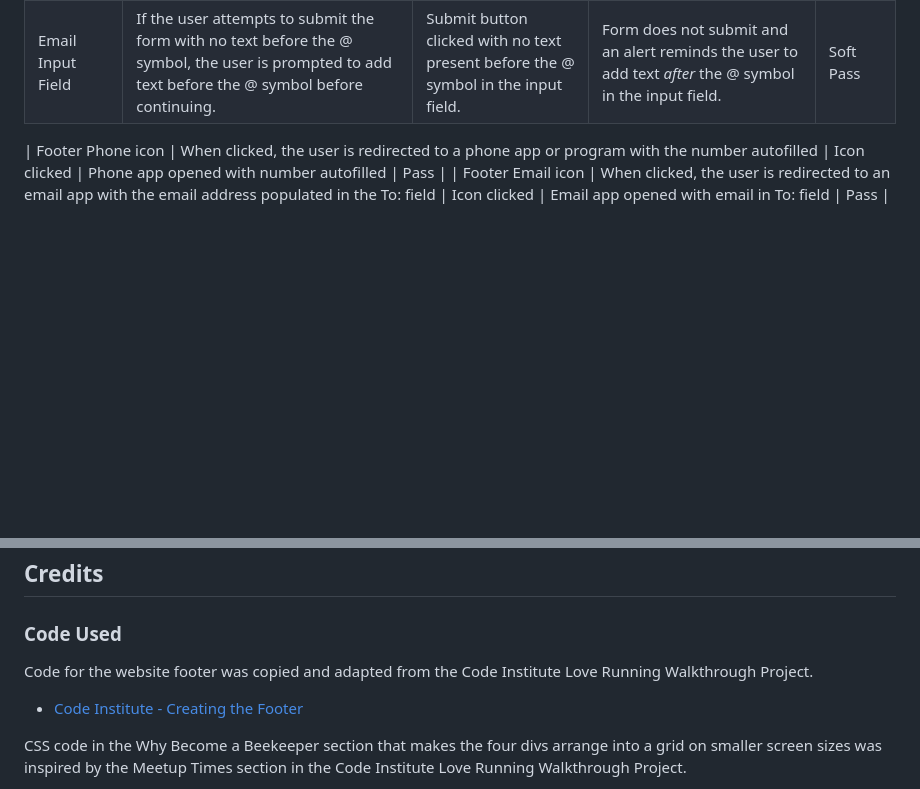
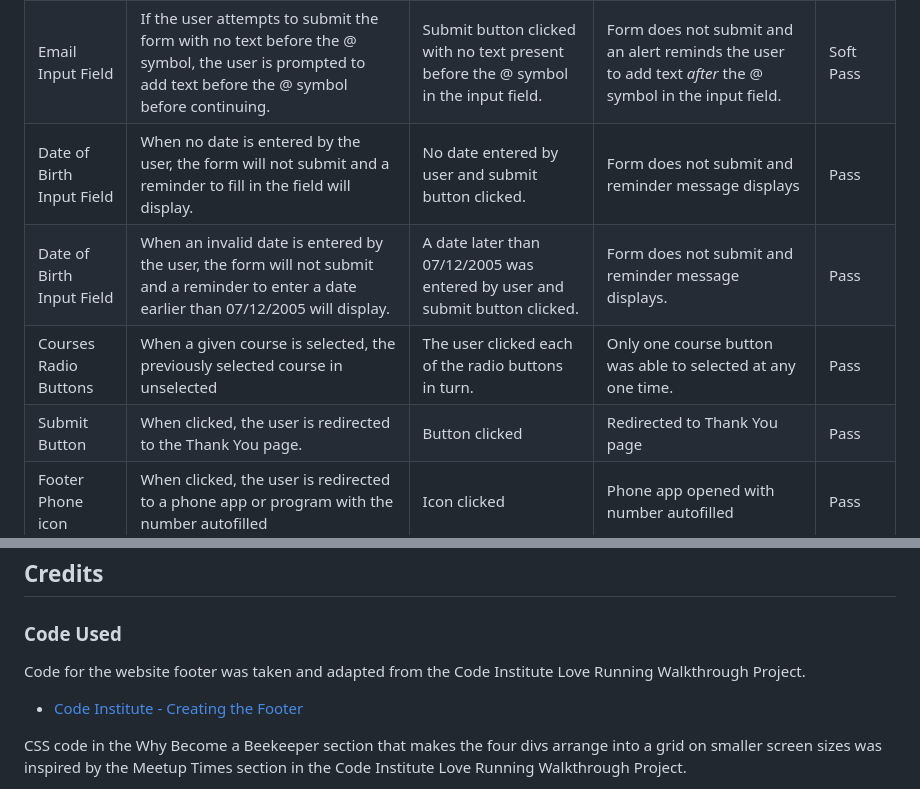
Before and after one commit to simonhw/beekeeping, a Markdown page: README.md, 2 parts joined by grey strips. Drawn GitHub-style; blank space fills up the shorter version.

Commit message:
Doc: Update Full Testing section.

```diff
--- a/README.md
+++ b/README.md
@@ -274,9 +274,10 @@ The site was tested on Google Chrome, Edge, and Mozilla Firefox on the desktop,
 | Email Input Field | If the user attempts to submit the form with this text in this field that is missing a @ symbol, the user is prompted to add an @ to the text before continuing. | Submit button clicked with text not including the @ symbol in the input field. | Form does not submit and an alert reminds the user to add a @ symbol to the text in the input field. | Pass |
 | Email Input Field | If the user attempts to submit the form with no text after the @ symbol, the user is prompted to add text after the @ symbol before continuing. | Submit button clicked with no text present after the @ symbol in the input field. | Form does not submit and an alert reminds the user to add text after the @ symbol in the input field. | Pass |
 | Email Input Field | If the user attempts to submit the form with no text before the @ symbol, the user is prompted to add text before the @ symbol before continuing. | Submit button clicked with no text present before the @ symbol in the input field. | Form does not submit and an alert reminds the user to add text *after* the @ symbol in the input field. | Soft Pass |
-
-
-
+| Date of Birth Input Field | When no date is entered by the user, the form will not submit and a reminder to fill in the field will display. | No date entered by user and submit button clicked. | Form does not submit and reminder message displays | Pass |
+| Date of Birth Input Field | When an invalid date is entered by the user, the form will not submit and a reminder to enter a date earlier than 07/12/2005 will display. | A date later than 07/12/2005 was entered by user and submit button clicked. | Form does not submit and reminder message displays. | Pass |
+| Courses Radio Buttons | When a given course is selected, the previously selected course in unselected | The user clicked each of the radio buttons in turn. | Only one course button was able to selected at any one time. | Pass |
+| Submit Button | When clicked, the user is redirected to the Thank You page. | Button clicked | Redirected to Thank You page | Pass |
 | Footer Phone icon | When clicked, the user is redirected to a phone app or program with the number autofilled | Icon clicked | Phone app opened with number autofilled | Pass |
 | Footer Email icon | When clicked, the user is redirected to an email app with the email address populated in the To: field | Icon clicked | Email app opened with email in To: field | Pass |
 | Footer Map icon | When clicked, the user is redirected to a Google Maps location in a new tab or app | Icon clicked | Google Maps open in a new tab or app | Pass |
@@ -337,7 +338,7 @@ The Lighthouse feature in Chrome Developer Tools was used to test the performace
 ## Credits
 
 ### Code Used
-Code for the website footer was copied and adapted from the Code Institute Love Running Walkthrough Project.
+Code for the website footer was taken and adapted from the Code Institute Love Running Walkthrough Project.
 - [Code Institute - Creating the Footer](https://github.com/Code-Institute-Solutions/love-running-v3/tree/main/3.7-creating-the-footer)
 
 CSS code in the Why Become a Beekeeper section that makes the four divs arrange into a grid on smaller screen sizes was inspired by the Meetup Times section in the Code Institute Love Running Walkthrough Project.
```
Also changed, not shown: other parts of README.md (+1 -1 lines).
